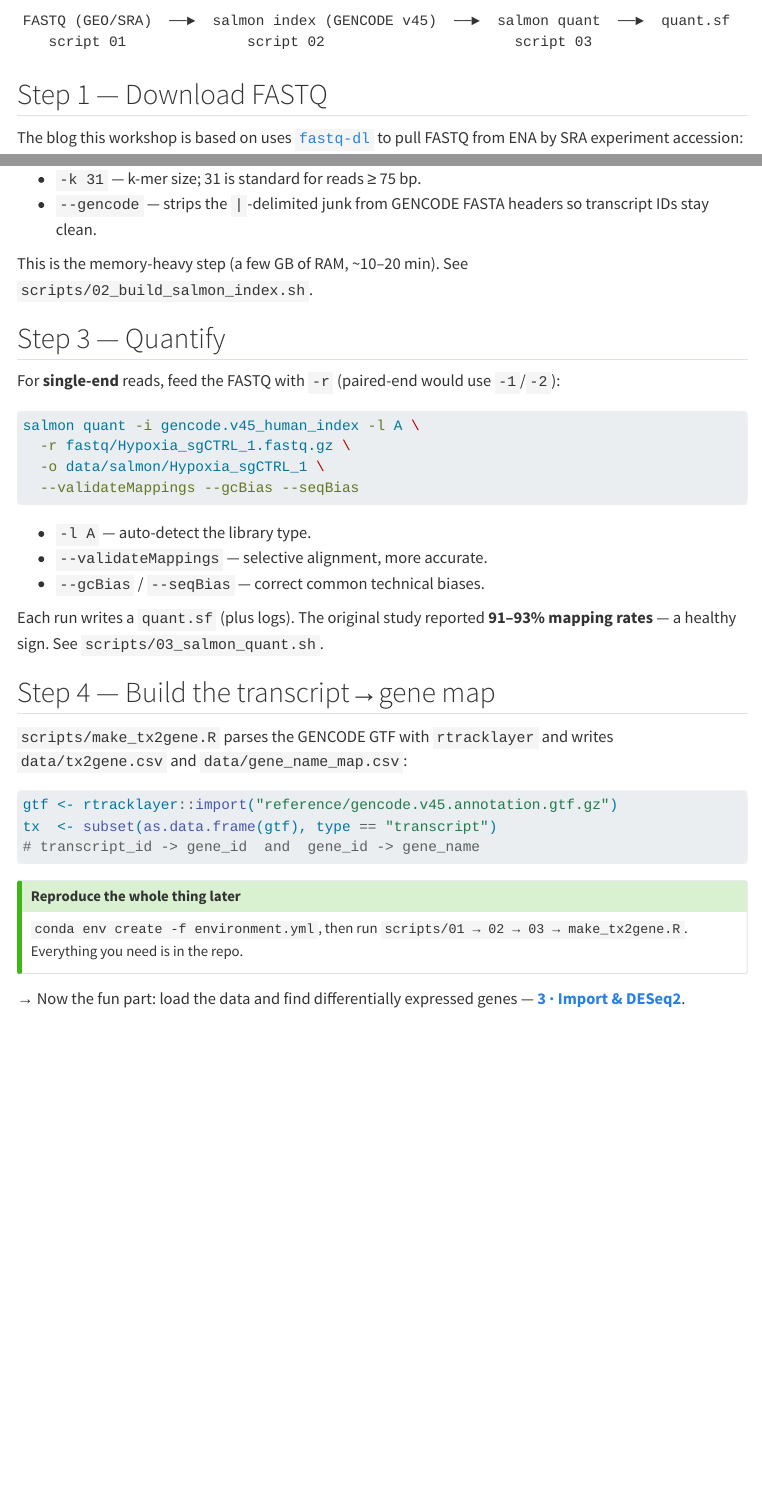
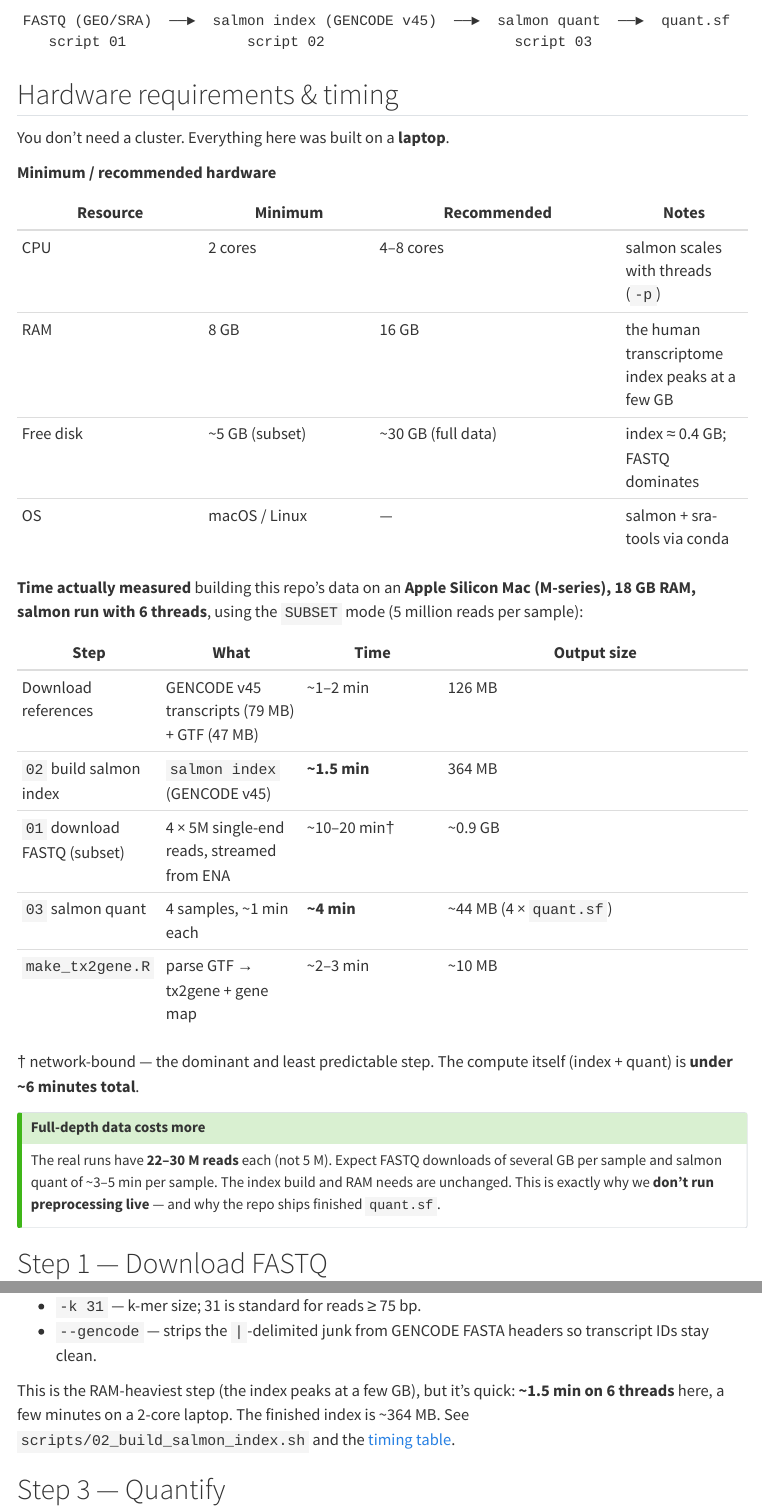
Before and after one commit to crazyhottommy/claude_code_RNAseq_workshop, a Quarto document (02-preprocessing.qmd): the page in a window 1100 px wide, from 350 px down, and a second part further down, joined at a grey line. Rendered offline with R 4.5, knitr and Pandoc in place of Quarto, with nearby package versions; menus at the side of the page are left out; long lines of code are wrapped.

Commit message:
Add hardware requirements and measured preprocessing timings
Preprocessing page now has a hardware-requirements table (min/recommended
CPU/RAM/disk) and a timing table measured on an Apple Silicon Mac (18 GB,
6 threads): index ~1.5 min, quant ~1 min/sample, downloads network-bound.
Also surfaced in setup and README.

Co-Authored-By: Claude Opus 4.8 (1M context) <noreply@anthropic.com>

````diff
--- a/02-preprocessing.qmd
+++ b/02-preprocessing.qmd
@@ -14,6 +14,36 @@
 FASTQ (GEO/SRA)  ──►  salmon index (GENCODE v45)  ──►  salmon quant  ──►  quant.sf
    script 01              script 02                      script 03
 ```
+
+## Hardware requirements & timing {#sec-hardware}
+
+You don't need a cluster. Everything here was built on a **laptop**.
+
+**Minimum / recommended hardware**
+
+| Resource | Minimum | Recommended | Notes |
+|----------|---------|-------------|-------|
+| CPU | 2 cores | 4–8 cores | salmon scales with threads (`-p`) |
+| RAM | 8 GB | 16 GB | the human transcriptome index peaks at a few GB |
+| Free disk | ~5 GB (subset) | ~30 GB (full data) | index ≈ 0.4 GB; FASTQ dominates |
+| OS | macOS / Linux | — | salmon + sra-tools via conda |
+
+**Time actually measured** building this repo's data on an **Apple Silicon Mac (M-series), 18 GB RAM, salmon run with 6 threads**, using the `SUBSET` mode (5 million reads per sample):
+
+| Step | What | Time | Output size |
+|------|------|------|-------------|
+| Download references | GENCODE v45 transcripts (79 MB) + GTF (47 MB) | ~1–2 min | 126 MB |
+| `02` build salmon index | `salmon index` (GENCODE v45) | **~1.5 min** | 364 MB |
+| `01` download FASTQ (subset) | 4 × 5M single-end reads, streamed from ENA | ~10–20 min† | ~0.9 GB |
+| `03` salmon quant | 4 samples, ~1 min each | **~4 min** | ~44 MB (4 × `quant.sf`) |
+| `make_tx2gene.R` | parse GTF → tx2gene + gene map | ~2–3 min | ~10 MB |
+
+† network-bound — the dominant and least predictable step. The compute itself (index + quant) is **under ~6 minutes total**.
+
+::: {.callout-tip}
+## Full-depth data costs more
+The real runs have **22–30 M reads** each (not 5 M). Expect FASTQ downloads of several GB per sample and salmon quant of ~3–5 min per sample. The index build and RAM needs are unchanged. This is exactly why we **don't run preprocessing live** — and why the repo ships finished `quant.sf`.
+:::
 
 ## Step 1 — Download FASTQ
 
@@ -43,7 +73,7 @@
 - `-k 31` — k-mer size; 31 is standard for reads ≥ 75 bp.
 - `--gencode` — strips the `|`-delimited junk from GENCODE FASTA headers so transcript IDs stay clean.
 
-This is the memory-heavy step (a few GB of RAM, ~10–20 min). See `scripts/02_build_salmon_index.sh`.
+This is the RAM-heaviest step (the index peaks at a few GB), but it's quick: **~1.5 min on 6 threads** here, a few minutes on a 2-core laptop. The finished index is ~364 MB. See `scripts/02_build_salmon_index.sh` and the [timing table](#sec-hardware).
 
 ## Step 3 — Quantify
 
@@ -60,7 +90,7 @@
 - `--validateMappings` — selective alignment, more accurate.
 - `--gcBias` / `--seqBias` — correct common technical biases.
 
-Each run writes a `quant.sf` (plus logs). The original study reported **91–93% mapping rates** — a healthy sign. See `scripts/03_salmon_quant.sh`.
+Each run writes a `quant.sf` (plus logs) in **~1 minute** per sample (5M reads, 6 threads). Our subset runs hit **90–92% mapping rates** — right in line with the **91–93%** the original study reported. See `scripts/03_salmon_quant.sh`.
 
 ## Step 4 — Build the transcript→gene map
 
````
Also changed, not shown: setup.qmd (+2 -0 lines), README.md, docs/search.json, 3 other files.
